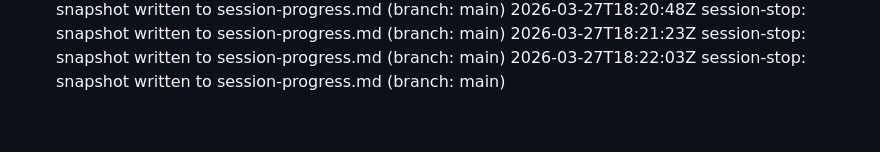
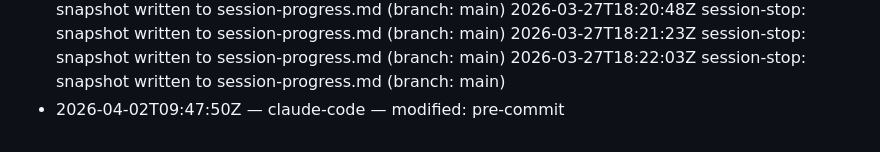
Before and after one commit to artificemachine/vidistiller, a Markdown page: .superharness/ledger.md, the part around the change. Rendered like a GitHub page.

Commit message:
chore: superharness session state — 2026-04-02
Co-Authored-By: Claude Opus 4.6 (1M context) <noreply@anthropic.com>

```diff
--- a/.superharness/ledger.md
+++ b/.superharness/ledger.md
@@ -101,3 +101,4 @@ Append-only activity log. Never edit previous entries.
 2026-03-27T18:20:48Z session-stop: snapshot written to session-progress.md (branch: main)
 2026-03-27T18:21:23Z session-stop: snapshot written to session-progress.md (branch: main)
 2026-03-27T18:22:03Z session-stop: snapshot written to session-progress.md (branch: main)
+- 2026-04-02T09:47:50Z — claude-code — modified: pre-commit
```
